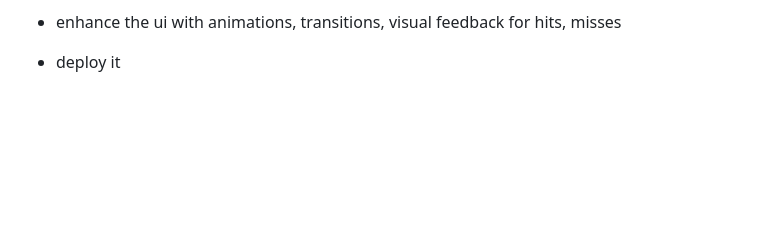
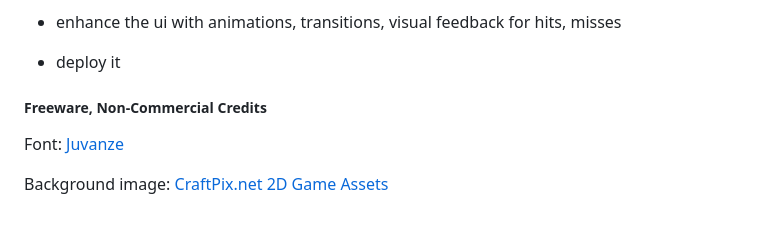
Before and after one commit to rosecodez/Battleship, a Markdown page: Readme.md, the part around the change. Drawn GitHub-style; blank space fills up the shorter version.

```diff
--- a/Readme.md
+++ b/Readme.md
@@ -57,3 +57,9 @@ After coming back to battleship after 1 year:
 - enhance the ui with animations, transitions, visual feedback for hits, misses
 
 - deploy it
+
+##### Freeware, Non-Commercial Credits
+
+Font: [Juvanze](https://www.fontspace.com/j-juvanze-font-f112038)
+
+Background image: [CraftPix.net 2D Game Assets](https://opengameart.org/users/craftpixnet-2d-game-assets)
```
Also changed, not shown: src/images/pixel_ocean_and_sky_background2.png (added), 7 other files.
